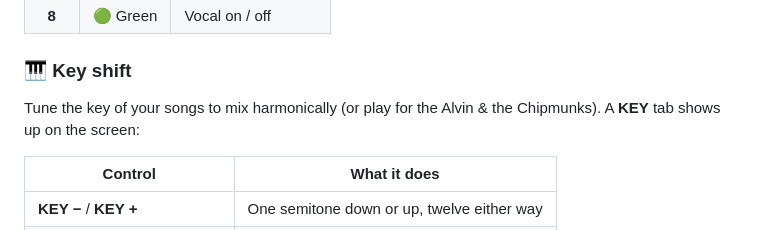
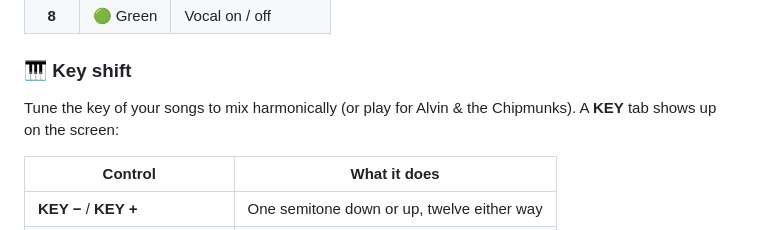
Before and after one commit to Tratosca/rx3-toolkit, a Markdown page: README.md, the part around the change. Drawn GitHub-style.

```diff
--- a/README.md
+++ b/README.md
@@ -42,8 +42,7 @@ way, and the **Slip Loop** PADs mode or **STEM** on screen tab turns into stem c
 
 ### 🎹 Key shift
 
-Tune the key of your songs to mix harmonically (or play for the Alvin & the
-Chipmunks). A **KEY** tab shows up on the screen:
+Tune the key of your songs to mix harmonically (or play for Alvin & the Chipmunks). A **KEY** tab shows up on the screen:
 
 | Control | What it does |
 | --- | --- |
```
